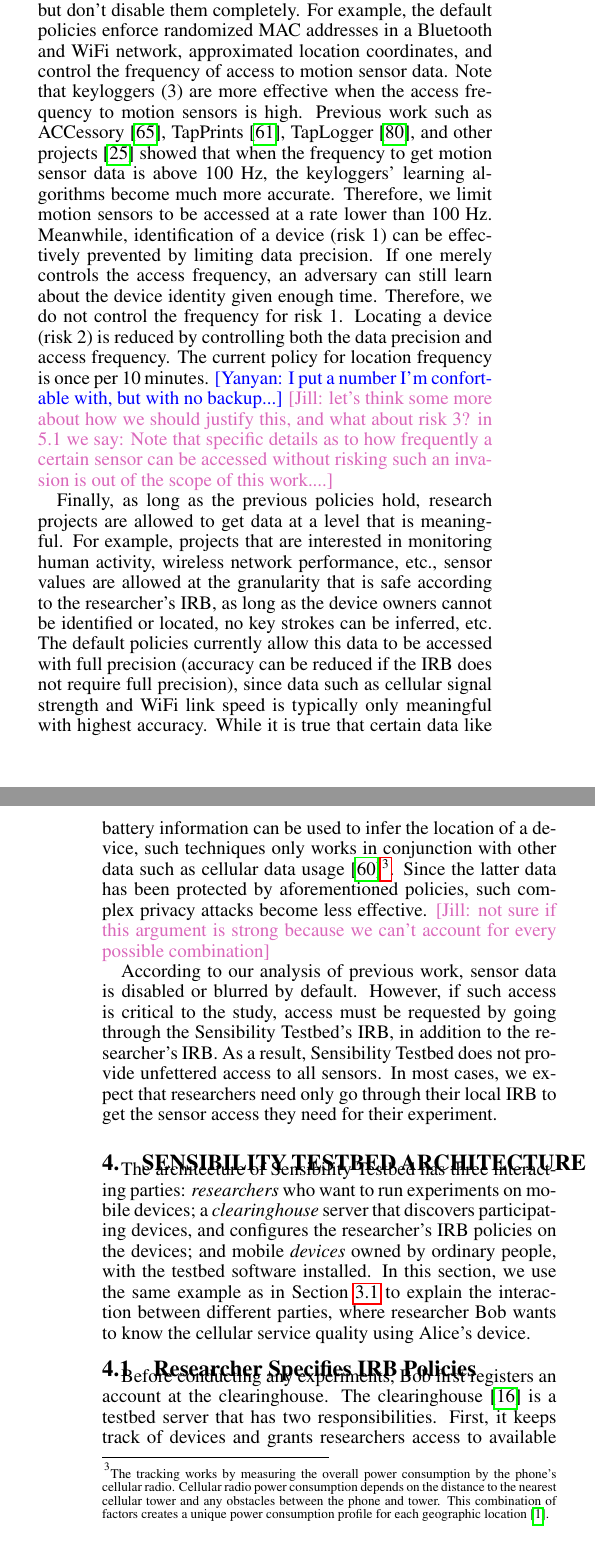
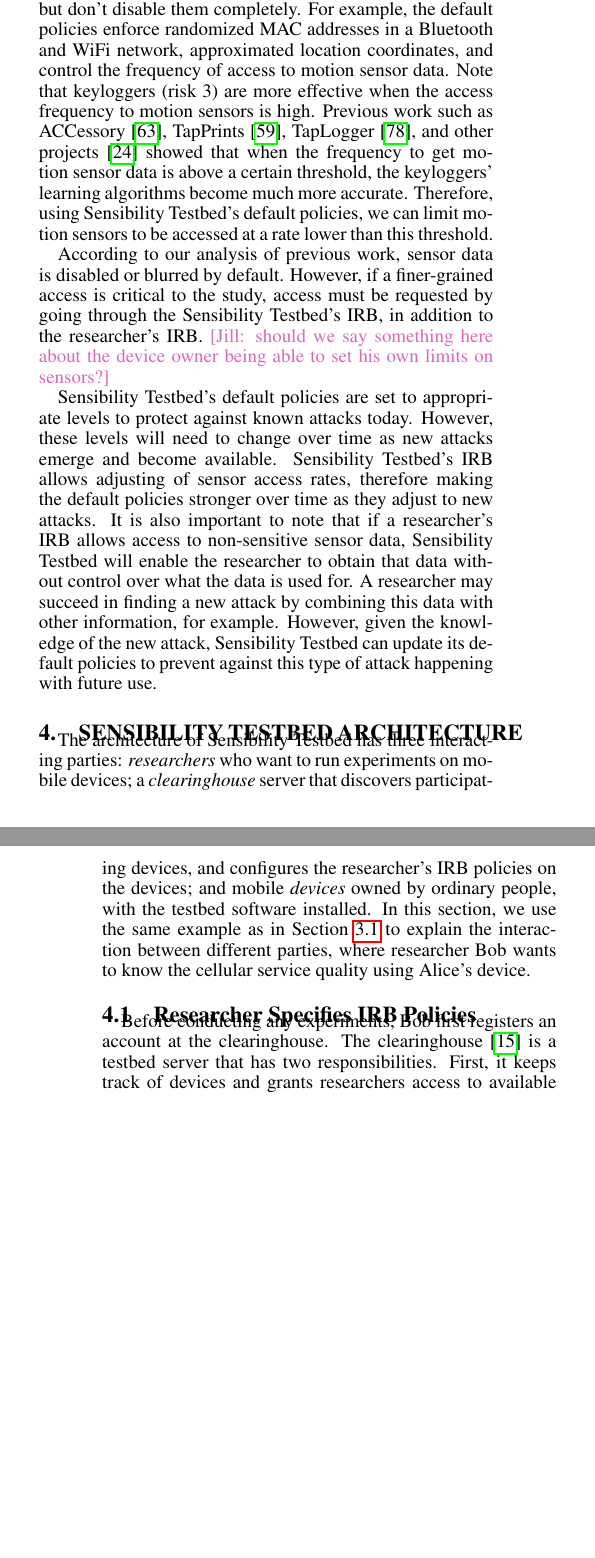
Before and after one commit to yyzhuang/mobisys16-sensibility, a LaTeX paper (mobisys.tex, which reads overview.tex): two parts of the columns of pages 4 and 5 of 15, joined at a grey line, cut so that both start at the same text, the shorter picture padded with empty space. Compiled offline with pdfLaTeX.

Commit message:
default policies

```diff
--- a/overview.tex
+++ b/overview.tex
@@ -290,3 +289,2 @@
 %As mentioned earlier, failure to recognize the vulnerability of
 %certain sensors was a key reason for privacy breaches.
-Sensibility Testbed uses \textit{default policies} to specify the precision and
@@ -333,47 +332,39 @@
 blur data from these sensors, but don't disable them completely.
 For example, the default policies enforce randomized MAC addresses in a
 Bluetooth and WiFi network, approximated location coordinates, and
-control the frequency of access to motion sensor data. Note that keyloggers (3)
+control the frequency of access to motion sensor data. Note that keyloggers (risk 3)
 are more effective when the access frequency to motion sensors is
 high. Previous work such as ACCessory~\cite{owusu2012accessory},
 TapPrints~\cite{miluzzo2012tapprints}, TapLogger~\cite{xu2012taplogger},
 and other projects~\cite{aviv2012practicality} showed that when the
-frequency to get motion sensor data is above 100 Hz, the keyloggers'
-learning algorithms become much more accurate. Therefore, we limit
-motion sensors to be accessed at a rate lower than 100 Hz. Meanwhile,
-identification of a device (risk 1) can be effectively prevented by limiting data
-precision. If one merely controls the access frequency, an adversary can
-still learn about the device identity given enough time. Therefore, we do
-not control the frequency for risk 1. Locating a device (risk 2) is reduced by
-controlling both the data precision and access frequency. The current policy
-for location frequency is once per 10 minutes. \yanyan{I put a number I'm
-confortable with, but with no backup...} \jill{let's think some more about how we
-should justify this, and what about risk 3? in 5.1 we say: Note that specific details
-as to how frequently a certain sensor can be accessed without risking such an
-invasion is out of the scope of this work....}
+frequency to get motion sensor data is above a certain threshold, the keyloggers'
+learning algorithms become much more accurate. Therefore,
+using \sysname's default policies, we can limit
+motion sensors to be accessed at a rate lower than this threshold.
+
 
 %\textbf{Category 3.}
-Finally, as long as the previous policies hold, research
-projects are allowed to get data at a level that is meaningful. For example,
-projects that are interested in monitoring human activity, wireless network
-performance, etc., sensor values are allowed at the granularity that is safe
-according to the researcher's IRB,
-as long as the device owners cannot be identified or located, no key strokes
-can be inferred, etc. The default policies currently allow this data to be
-accessed with full precision (accuracy can be reduced if the IRB
-does not require full precision), since data such as cellular signal strength and WiFi
-link speed is typically only meaningful with highest accuracy. While it is true that
-certain data like battery information can be used to infer the location of
-a device, such techniques only works in conjunction with other data
-such as cellular data usage~\cite{michalevsky2015powerspy}\footnote{\scriptsize
-The tracking works by measuring the overall power consumption
-by the phone's cellular radio. Cellular radio power consumption depends
-on the distance to the nearest cellular tower and any obstacles between
-the phone and tower. This combination of factors creates a unique power
-consumption profile for each geographic location~\cite{battery-use}.}.
-Since the latter data has been protected by aforementioned policies, such
-complex privacy attacks become less effective. \jill{not sure if this argument is strong
- because we can't account for every possible combination}
+%\sysname's default policies allow research
+%projects to get data at a level that is meaningful. For example,
+%projects that are interested in monitoring human activity, wireless network
+%performance, etc., sensor values are allowed at the granularity that is safe
+%according to the researcher's IRB.
+
+%The default policies currently allow this data to be
+%accessed with full precision (accuracy can be reduced if the IRB
+%does not require full precision), since data such as cellular signal strength and WiFi
+%link speed is typically only meaningful with highest accuracy. While it is true that
+%certain data like battery information can be used to infer the location of
+%a device, such techniques only works in conjunction with other data
+%such as cellular data usage~\cite{michalevsky2015powerspy}\footnote{\scriptsize
+%The tracking works by measuring the overall power consumption
+%by the phone's cellular radio. Cellular radio power consumption depends
+%on the distance to the nearest cellular tower and any obstacles between
+%the phone and tower. This combination of factors creates a unique power
+%consumption profile for each geographic location~\cite{battery-use}.}.
+%Since the latter data has been protected by aforementioned policies, such
+%complex privacy attacks become less effective. \jill{not sure if this argument is strong
+%because we can't account for every possible combination}
 
 \begin{comment}
 \textbf{Risk categorization.}
@@ -434,10 +425,24 @@
 
 \end{comment}
 
+
 According to our analysis of previous work, sensor data is disabled or
-blurred by default. However, if such access is critical to the study, access
+blurred by default. However, if a finer-grained access is critical to the study, access
 must be requested by going through the \sysname's IRB, in addition to the
-researcher's IRB.
+researcher's IRB. \jill{should we say something here about the device owner
+being able to set his own limits on sensors?}
+
+\sysname's default policies are set to appropriate levels to protect against
+known attacks today. However, these levels will need to change over time as
+new attacks emerge and become available. \sysname's IRB allows adjusting
+of sensor access rates, therefore making the default policies
+stronger over time as they adjust to new attacks. It is also important to note that
+if a researcher's IRB allows access to non-sensitive sensor data, \sysname will
+enable the researcher to obtain that data without control over what the data is used for.
+A researcher may succeed in finding a new attack by combining this data with other
+information, for example. However, given the
+knowledge of the new attack, \sysname can update its default policies to prevent against
+this type of attack happening with future use.
 %\yanyan{Justin, help!}
 %\cappos{Don't you have some things you would never allow even if the NYU IRB
 %approves it?}
@@ -448,13 +453,13 @@
 %
 %
 %
-As a result, Sensibility Testbed does not
-provide unfettered access to all sensors.
+%As a result, Sensibility Testbed does not
+%provide unfettered access to all sensors.
 %Access to sensors of
 %higher risk, e.g., the policies that request restricted sensor data,
 %or at higher frequencies than our default policies,
 %needs to go through the Sensibility Testbed's IRB,
 %in addition to the researcher's IRB.
-In most cases, we expect
-that researchers need only go through their local IRB to get
-the sensor access they need for their experiment.
+%In most cases, we expect
+%that researchers need only go through their local IRB to get
+%the sensor access they need for their experiment.
```
Also changed, not shown: overview.tex (18 more changed lines).
